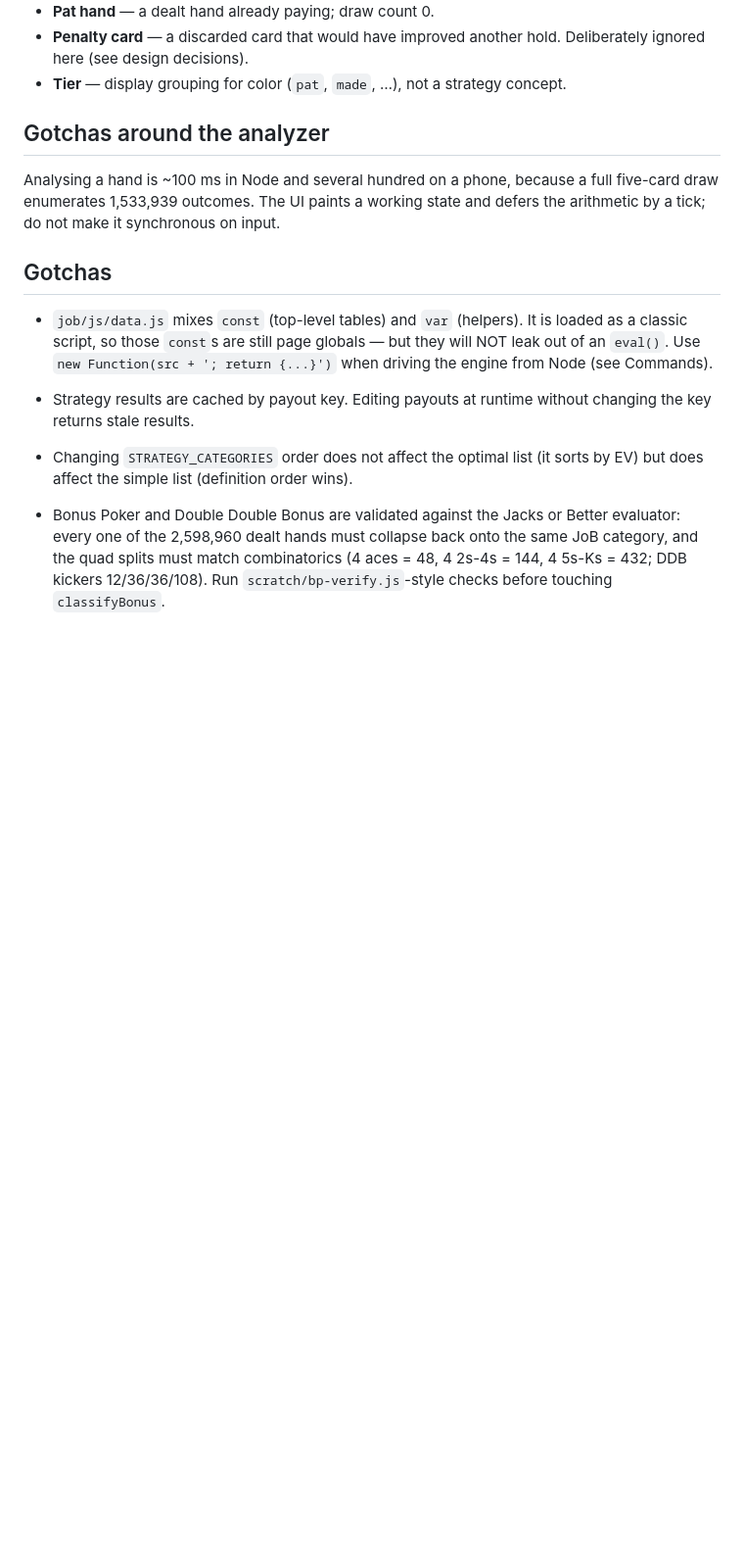
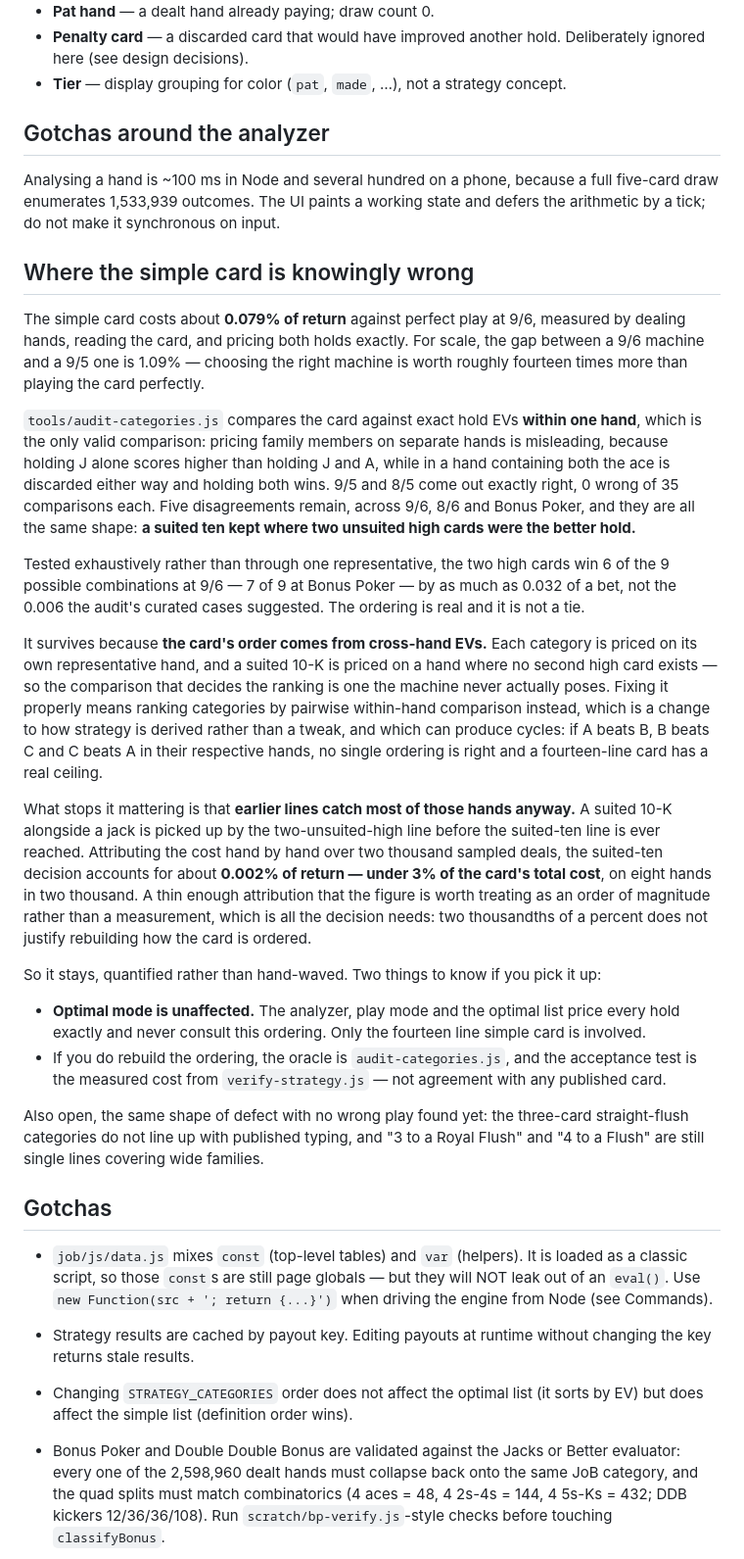
Before and after one commit to anandman/JoB, a Markdown page: job/README.md, the part around the change. Shown at 98% size. Drawn GitHub-style; blank space fills up the shorter version.

Commit message:
JoB: quantify the near-ties instead of leaving them described
The five residual disagreements were recorded as near-ties of at most 0.006 of
a bet. Tested exhaustively rather than through the audit's curated cases, that
was an understatement: all five are the same shape — a suited ten kept where
two unsuited high cards were better — and across the nine possible
combinations the two high cards win six of them at 9/6, seven at Bonus Poker,
by as much as 0.032. The ordering is real and it is not a tie.

Why it survives is now written down. The card's order comes from cross-hand
EVs: each category is priced on its own representative hand, so a suited 10-K
is priced on a hand where no second high card exists, and the comparison that
decides its rank is one the machine never poses. Fixing that means ranking by
pairwise within-hand comparison, which is a change to how strategy is derived
rather than a tweak — and which can produce cycles, in which case no single
ordering is right and a fourteen line card has a real ceiling.

Why it does not matter is also now measured rather than asserted. Earlier
lines catch most of those hands anyway: a suited 10-K beside a jack is taken
by the two-unsuited-high line before the suited-ten line is reached.
Attributing cost hand by hand, the decision accounts for about 0.002% of
return, under 3% of the card's total 0.079% — on eight hands in two thousand,
so an order of magnitude rather than a measurement. Two thousandths of a
percent does not justify rebuilding how the card is ordered, and the gap
between a 9/6 machine and a 9/5 one is five hundred times larger.

Left in place, with the number attached, plus the two things anyone picking it
up needs: optimal mode never consults this ordering, and if the ordering is
ever rebuilt the acceptance test is the measured cost, not agreement with a
published card.

```diff
--- a/job/README.md
+++ b/job/README.md
@@ -260,6 +260,62 @@ Analysing a hand is ~100 ms in Node and several hundred on a phone, because a
 full five-card draw enumerates 1,533,939 outcomes. The UI paints a working
 state and defers the arithmetic by a tick; do not make it synchronous on input.
 
+## Where the simple card is knowingly wrong
+
+The simple card costs about **0.079% of return** against perfect play at 9/6,
+measured by dealing hands, reading the card, and pricing both holds exactly.
+For scale, the gap between a 9/6 machine and a 9/5 one is 1.09% — choosing the
+right machine is worth roughly fourteen times more than playing the card
+perfectly.
+
+`tools/audit-categories.js` compares the card against exact hold EVs **within
+one hand**, which is the only valid comparison: pricing family members on
+separate hands is misleading, because holding J alone scores higher than
+holding J and A, while in a hand containing both the ace is discarded either
+way and holding both wins. 9/5 and 8/5 come out exactly right, 0 wrong of 35
+comparisons each. Five disagreements remain, across 9/6, 8/6 and Bonus Poker,
+and they are all the same shape: **a suited ten kept where two unsuited high
+cards were the better hold.**
+
+Tested exhaustively rather than through one representative, the two high cards
+win 6 of the 9 possible combinations at 9/6 — 7 of 9 at Bonus Poker — by as
+much as 0.032 of a bet, not the 0.006 the audit's curated cases suggested. The
+ordering is real and it is not a tie.
+
+It survives because **the card's order comes from cross-hand EVs.** Each
+category is priced on its own representative hand, and a suited 10-K is priced
+on a hand where no second high card exists — so the comparison that decides
+the ranking is one the machine never actually poses. Fixing it properly means
+ranking categories by pairwise within-hand comparison instead, which is a
+change to how strategy is derived rather than a tweak, and which can produce
+cycles: if A beats B, B beats C and C beats A in their respective hands, no
+single ordering is right and a fourteen-line card has a real ceiling.
+
+What stops it mattering is that **earlier lines catch most of those hands
+anyway.** A suited 10-K alongside a jack is picked up by the two-unsuited-high
+line before the suited-ten line is ever reached. Attributing the cost hand by
+hand over two thousand sampled deals, the suited-ten decision accounts for
+about **0.002% of return — under 3% of the card's total cost**, on eight hands
+in two thousand. A thin enough attribution that the figure is worth treating
+as an order of magnitude rather than a measurement, which is all the decision
+needs: two thousandths of a percent does not justify rebuilding how the card
+is ordered.
+
+So it stays, quantified rather than hand-waved. Two things to know if you pick
+it up:
+
+- **Optimal mode is unaffected.** The analyzer, play mode and the optimal list
+  price every hold exactly and never consult this ordering. Only the fourteen
+  line simple card is involved.
+- If you do rebuild the ordering, the oracle is `audit-categories.js`, and the
+  acceptance test is the measured cost from `verify-strategy.js` — not
+  agreement with any published card.
+
+Also open, the same shape of defect with no wrong play found yet: the
+three-card straight-flush categories do not line up with published typing, and
+"3 to a Royal Flush" and "4 to a Flush" are still single lines covering wide
+families.
+
 ## Gotchas
 
 - `job/js/data.js` mixes `const` (top-level tables) and `var` (helpers). It is
```
